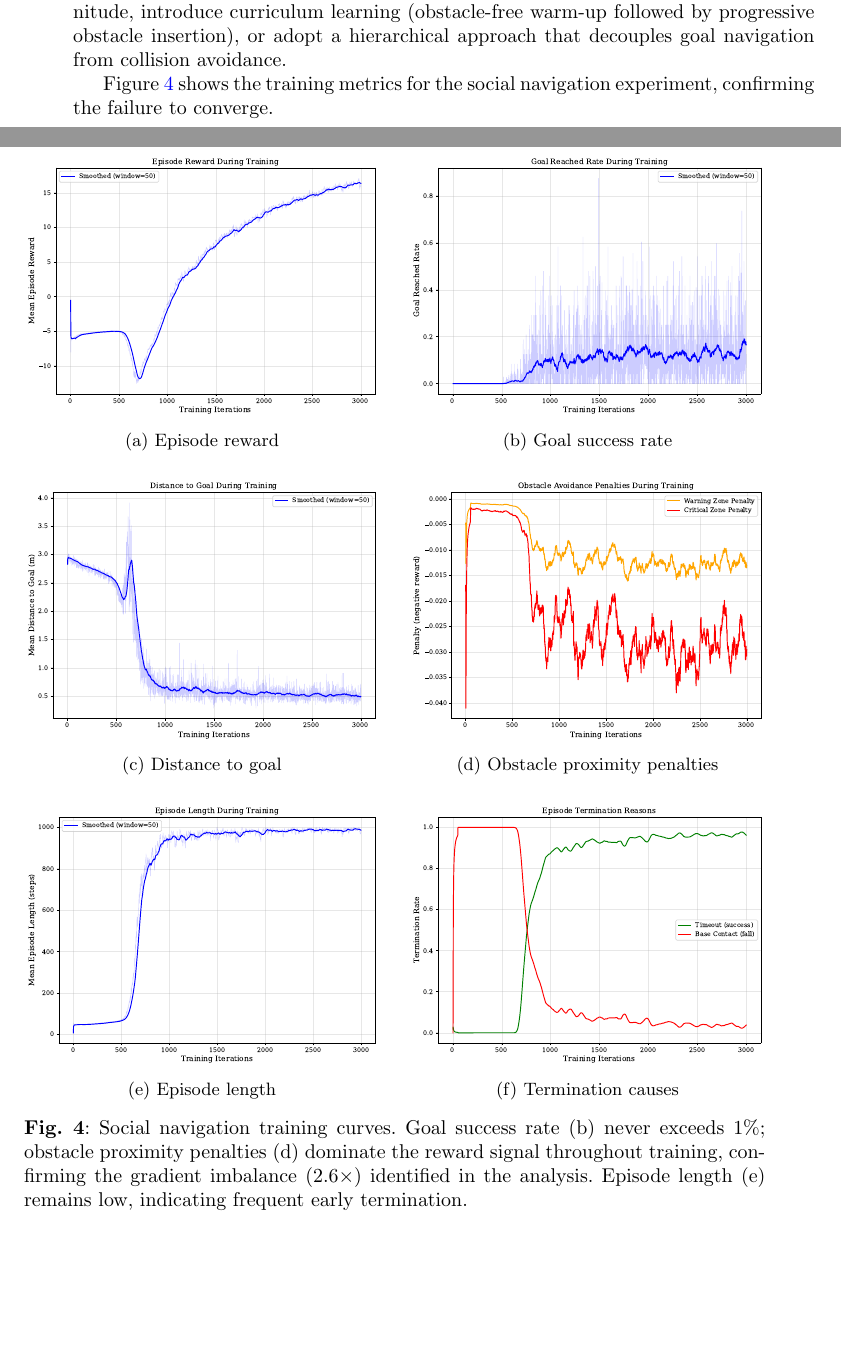
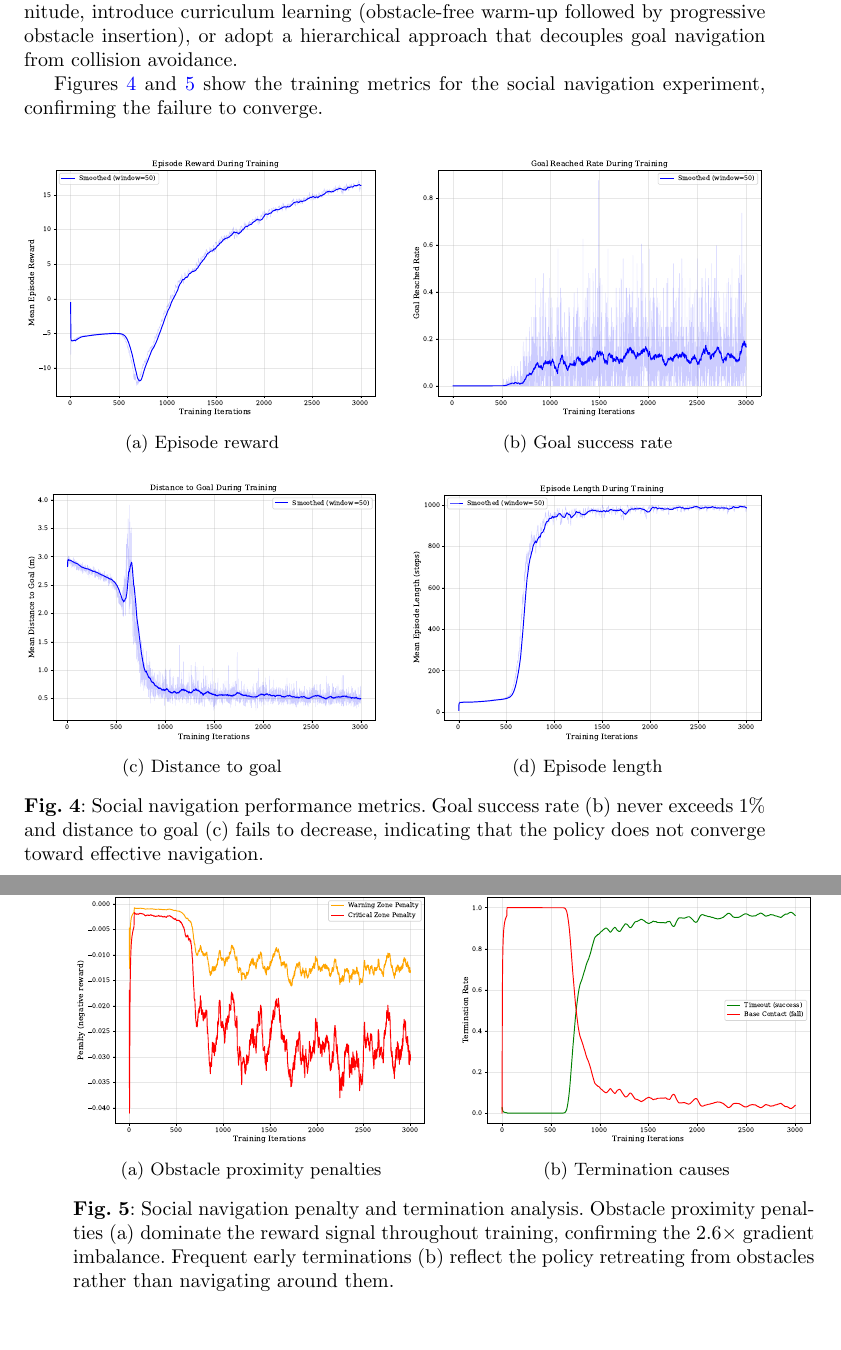
Before and after one commit to jabandersnatch/uniandes_g1_colibri, a LaTeX paper (docs/paper_document/sn-article.tex): two parts of pages 18 and 25 of 25 before the commit and two parts of pages 19 and 20 of 26 after it, joined at a grey line, cut so that both start at the same text, the shorter picture padded with empty space. Compiled offline with pdfLaTeX.

Commit message:
fix(paper): force figure placement with [H] and split 6-panel social nav figure
- Add float package for [H] specifier support
- Change training curves and goal sampling figures to [H] (exact placement)
- Split 6-panel social nav figure into two 4-panel and 2-panel [H] figures
- Prevents fig 4 from drifting past Conclusion to last page

Co-Authored-By: Claude Sonnet 4.6 <noreply@anthropic.com>

```diff
--- a/docs/paper_document/sn-article.tex
+++ b/docs/paper_document/sn-article.tex
@@ -58,6 +58,7 @@
 \usepackage{tikz}%
 \usetikzlibrary{shapes.geometric,arrows.meta,positioning,fit,backgrounds,calc}%
 \usepackage{subcaption}%
+\usepackage{float}%
 %%%%
 
 %%%%%=============================================================================%%%%
@@ -757,9 +758,10 @@ should either increase goal-reward magnitude, introduce curriculum learning
 (obstacle-free warm-up followed by progressive obstacle insertion), or adopt a
 hierarchical approach that decouples goal navigation from collision avoidance.
 
-Figure~\ref{fig:social_nav_curves} shows the training metrics for the social navigation experiment, confirming the failure to converge.
+Figures~\ref{fig:social_nav_reward} and~\ref{fig:social_nav_penalties} show the
+training metrics for the social navigation experiment, confirming the failure to converge.
 
-\begin{figure}[ht]
+\begin{figure}[H]
 \centering
 \begin{subfigure}[b]{0.48\textwidth}
   \includegraphics[width=\textwidth]{figures/social_nav_episode_reward}
@@ -777,24 +779,31 @@ Figure~\ref{fig:social_nav_curves} shows the training metrics for the social nav
 \end{subfigure}
 \hfill
 \begin{subfigure}[b]{0.48\textwidth}
+  \includegraphics[width=\textwidth]{figures/social_nav_episode_length}
+  \caption{Episode length}
+\end{subfigure}
+\caption{Social navigation performance metrics. Goal success rate (b) never
+exceeds 1\% and distance to goal (c) fails to decrease, indicating that
+the policy does not converge toward effective navigation.}
+\label{fig:social_nav_reward}
+\end{figure}
+
+\begin{figure}[H]
+\centering
+\begin{subfigure}[b]{0.48\textwidth}
   \includegraphics[width=\textwidth]{figures/social_nav_obstacle_penalties}
   \caption{Obstacle proximity penalties}
-\end{subfigure}
-\\[6pt]
-\begin{subfigure}[b]{0.48\textwidth}
-  \includegraphics[width=\textwidth]{figures/social_nav_episode_length}
-  \caption{Episode length}
 \end{subfigure}
 \hfill
 \begin{subfigure}[b]{0.48\textwidth}
   \includegraphics[width=\textwidth]{figures/social_nav_termination}
   \caption{Termination causes}
 \end{subfigure}
-\caption{Social navigation training curves. Goal success rate (b) never exceeds 1\%;
-obstacle proximity penalties (d) dominate the reward signal throughout training,
-confirming the gradient imbalance ($2.6\times$) identified in the analysis.
-Episode length (e) remains low, indicating frequent early termination.}
-\label{fig:social_nav_curves}
+\caption{Social navigation penalty and termination analysis. Obstacle proximity
+penalties (a) dominate the reward signal throughout training, confirming the
+$2.6\times$ gradient imbalance. Frequent early terminations (b) reflect
+the policy retreating from obstacles rather than navigating around them.}
+\label{fig:social_nav_penalties}
 \end{figure}
 
 \subsection{Implications for Humanoid Robotics Research}
```
Also changed, not shown: docs/paper_document/sn-article.pdf, docs/paper_document/sn-article.tex (4 more changed lines).
